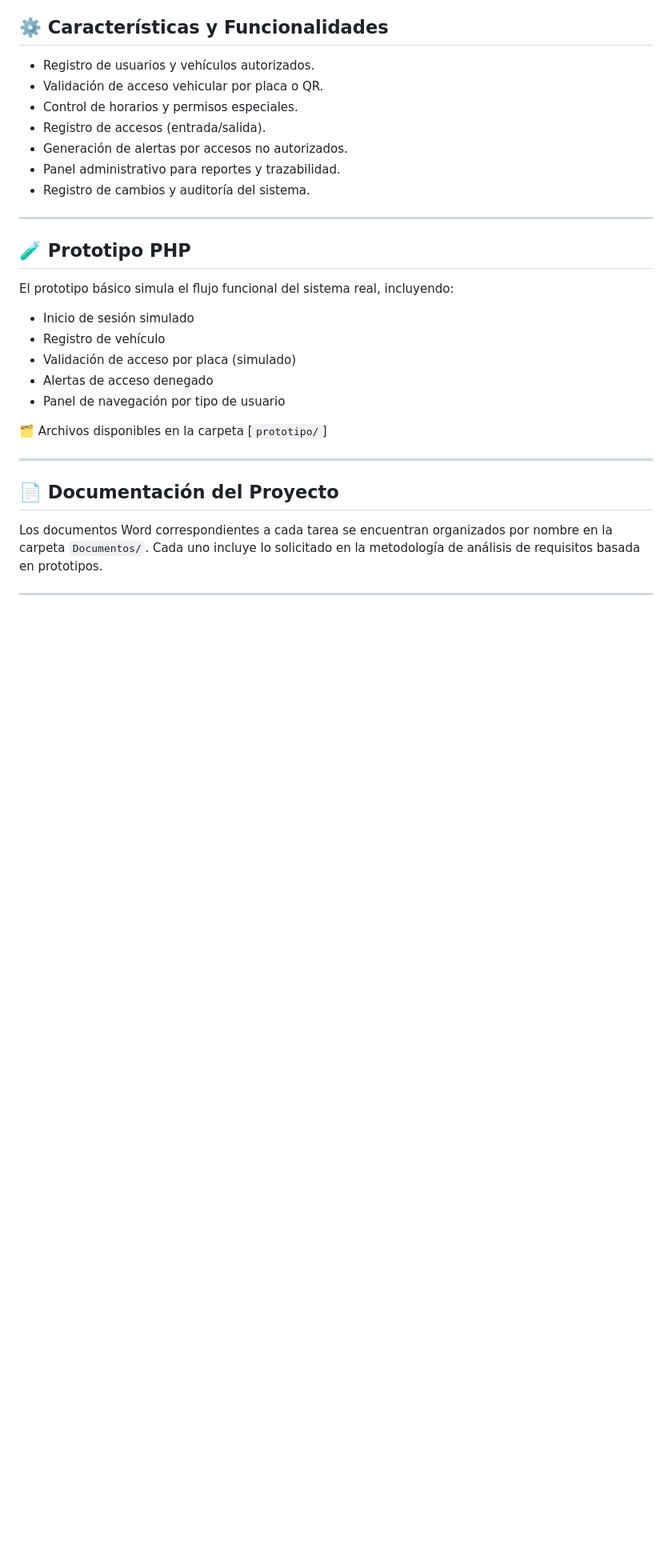
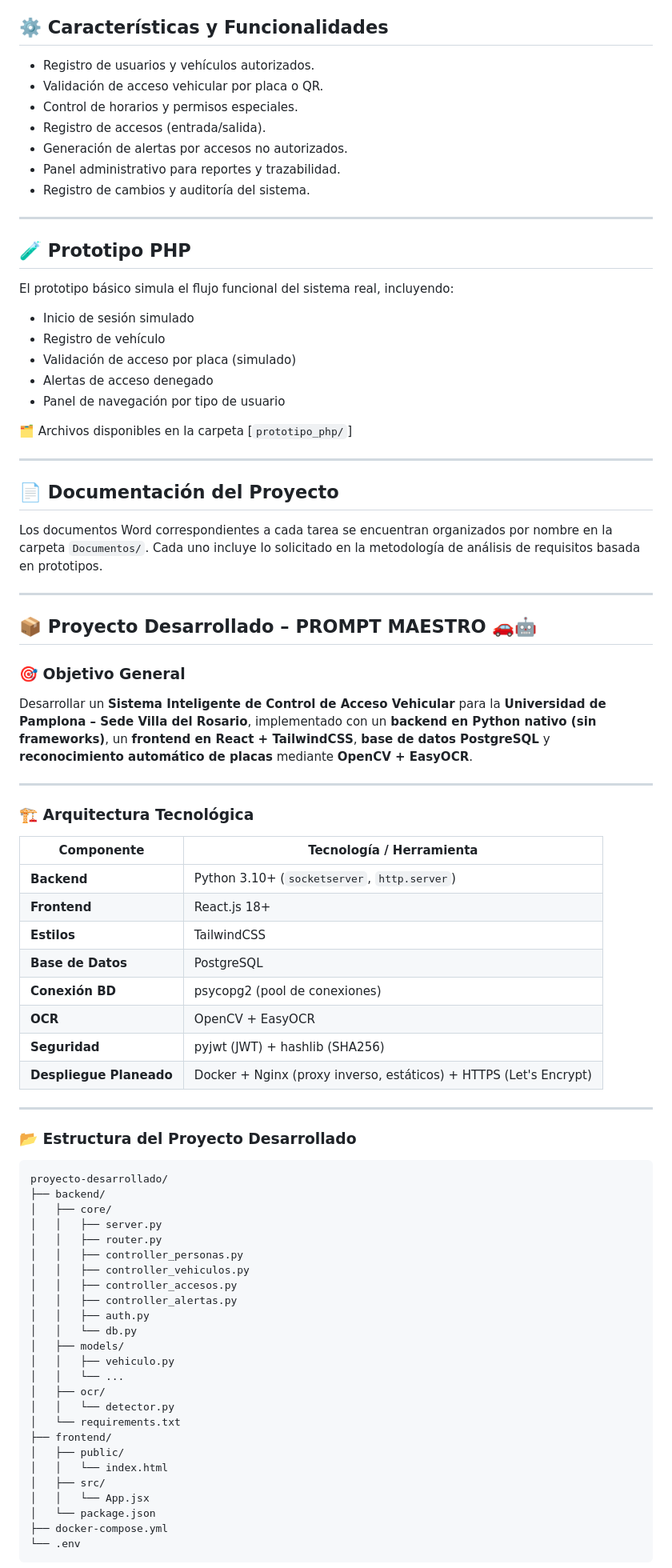
Before and after one commit to TQBlade/Ing_Software, a Markdown page: README.md, the part around one of its changes. Shown at 80% size. GitHub-like rendering; blank space fills up the shorter version.

````diff
--- a/README.md
+++ b/README.md
@@ -93,7 +94,7 @@ El prototipo básico simula el flujo funcional del sistema real, incluyendo:
 - Alertas de acceso denegado
 - Panel de navegación por tipo de usuario
 
-🗂️ Archivos disponibles en la carpeta [`prototipo/`]
+🗂️ Archivos disponibles en la carpeta [`prototipo_php/`]
 
 ---
 
@@ -103,4 +104,55 @@ Los documentos Word correspondientes a cada tarea se encuentran organizados por
 
 ---
 
+## 📦 Proyecto Desarrollado – PROMPT MAESTRO 🚗🤖
 
+### 🎯 Objetivo General
+Desarrollar un **Sistema Inteligente de Control de Acceso Vehicular** para la **Universidad de Pamplona – Sede Villa del Rosario**, implementado con un **backend en Python nativo (sin frameworks)**, un **frontend en React + TailwindCSS**, **base de datos PostgreSQL** y **reconocimiento automático de placas** mediante **OpenCV + EasyOCR**.
+
+---
+
+### 🏗️ Arquitectura Tecnológica
+
+| Componente | Tecnología / Herramienta |
+|-------------|---------------------------|
+| **Backend** | Python 3.10+ (`socketserver`, `http.server`) |
+| **Frontend** | React.js 18+ |
+| **Estilos** | TailwindCSS |
+| **Base de Datos** | PostgreSQL |
+| **Conexión BD** | psycopg2 (pool de conexiones) |
+| **OCR** | OpenCV + EasyOCR |
+| **Seguridad** | pyjwt (JWT) + hashlib (SHA256) |
+| **Despliegue Planeado** | Docker + Nginx (proxy inverso, estáticos) + HTTPS (Let's Encrypt) |
+
+---
+
+### 📂 Estructura del Proyecto Desarrollado
+
+```plaintext
+proyecto-desarrollado/
+├── backend/
+│   ├── core/
+│   │   ├── server.py
+│   │   ├── router.py
+│   │   ├── controller_personas.py
+│   │   ├── controller_vehiculos.py
+│   │   ├── controller_accesos.py
+│   │   ├── controller_alertas.py
+│   │   ├── auth.py
+│   │   └── db.py
+│   ├── models/
+│   │   ├── vehiculo.py
+│   │   └── ...
+│   ├── ocr/
+│   │   └── detector.py
+│   └── requirements.txt
+├── frontend/
+│   ├── public/
+│   │   └── index.html
+│   ├── src/
+│   │   └── App.jsx
+│   └── package.json
+├── docker-compose.yml
+└── .env
+```
+
````
Also changed, not shown: other parts of README.md (+70 -9 lines).
